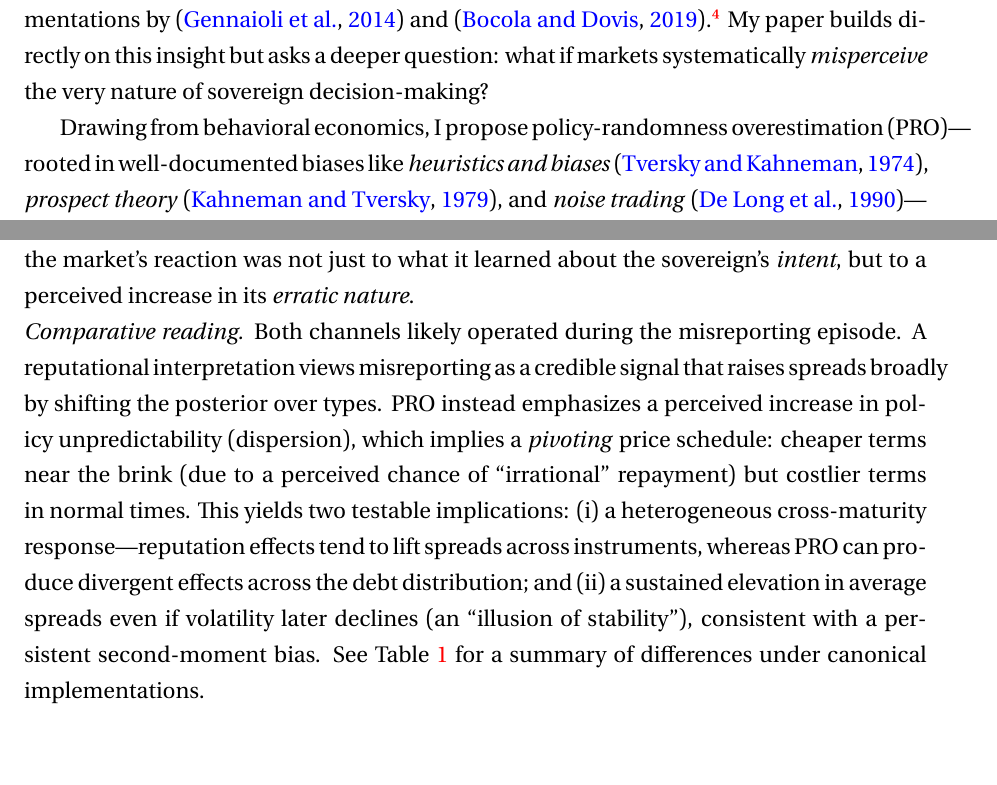
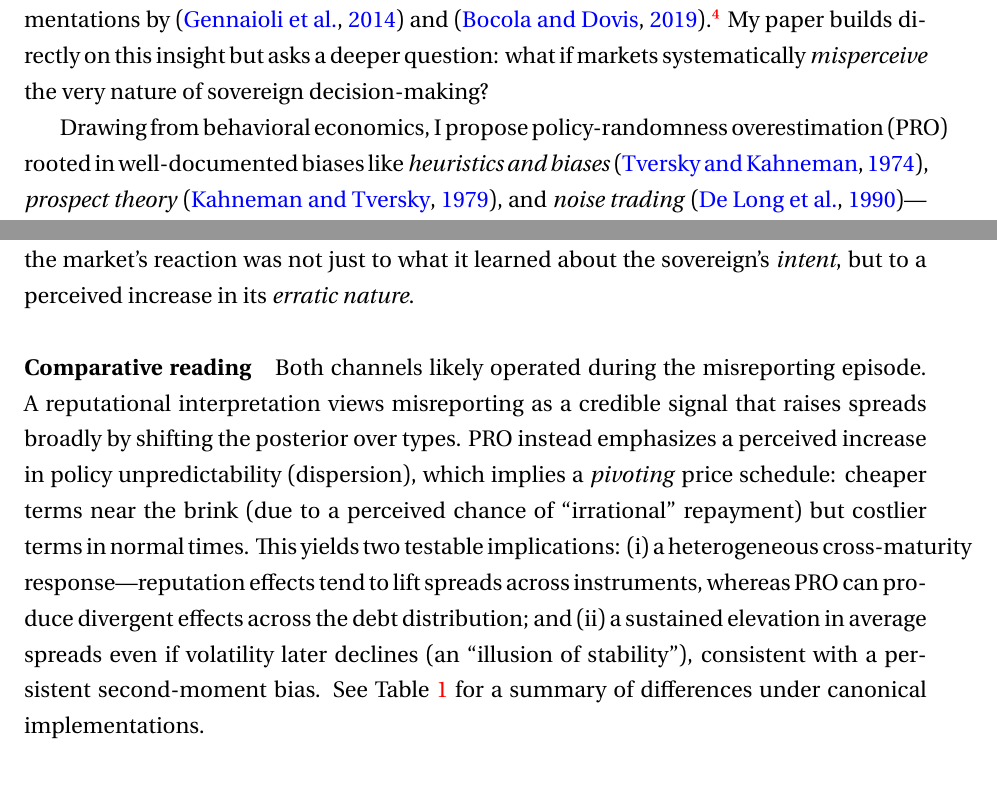
Before and after one commit to ChennoShen239/writing-sample, a LaTeX paper (paper/Long_term/bounded_default.tex): two parts of pages 4 and 6 of 64, joined at a grey line, cut so that both start at the same text, the shorter picture padded with empty space. Compiled offline with XeLaTeX.

Commit message:
update the paper

```diff
--- a/paper/Long_term/bounded_default.tex
+++ b/paper/Long_term/bounded_default.tex
@@ -187,7 +187,7 @@ directly on this insight but asks a deeper question: what if markets
 systematically \emph{misperceive} the very nature of sovereign decision-making?
 
 Drawing from behavioral economics, I propose policy-randomness overestimation
-(PRO)---rooted in well-documented biases like \textit{heuristics and biases}
+(PRO) rooted in well-documented biases like \textit{heuristics and biases}
 \citep{TverskyKahneman1974}, \textit{prospect theory}
 \citep{KahnemanTversky1979}, and \textit{noise trading}
 \citep{DeLongEtAl1990}---can create persistent wedges between sovereign risk
@@ -299,7 +299,7 @@ that the market's reaction was not just to what it learned about the
 sovereign's \textit{intent}, but to a perceived increase in its \textit{erratic
 	nature}.
 
-\noindent\textit{Comparative reading.} Both channels likely operated during the misreporting episode. A reputational interpretation views misreporting as a credible signal that raises spreads broadly by shifting the posterior over types. PRO instead emphasizes a perceived increase in policy unpredictability (dispersion), which implies a \emph{pivoting} price schedule: cheaper terms near the brink (due to a perceived chance of “irrational” repayment) but costlier terms in normal times. This yields two testable implications: (i) a heterogeneous cross‑maturity response—reputation effects tend to lift spreads across instruments, whereas PRO can produce divergent effects across the debt distribution; and (ii) a sustained elevation in average spreads even if volatility later declines (an “illusion of stability”), consistent with a persistent second‑moment bias. See Table~\ref{tab:prediction_comparison} for a summary of differences under canonical implementations.
+\paragraph{Comparative reading} Both channels likely operated during the misreporting episode. A reputational interpretation views misreporting as a credible signal that raises spreads broadly by shifting the posterior over types. PRO instead emphasizes a perceived increase in policy unpredictability (dispersion), which implies a \emph{pivoting} price schedule: cheaper terms near the brink (due to a perceived chance of “irrational” repayment) but costlier terms in normal times. This yields two testable implications: (i) a heterogeneous cross‑maturity response—reputation effects tend to lift spreads across instruments, whereas PRO can produce divergent effects across the debt distribution; and (ii) a sustained elevation in average spreads even if volatility later declines (an “illusion of stability”), consistent with a persistent second‑moment bias. See Table~\ref{tab:prediction_comparison} for a summary of differences under canonical implementations.
 
 \paragraph{A Behavioral Hypothesis: Policy-Randomness Overestimation (PRO)}
 This paper explores an alternative, yet complementary, behavioral friction. I
```
Also changed, not shown: paper/Long_term/bounded_default.pdf.
